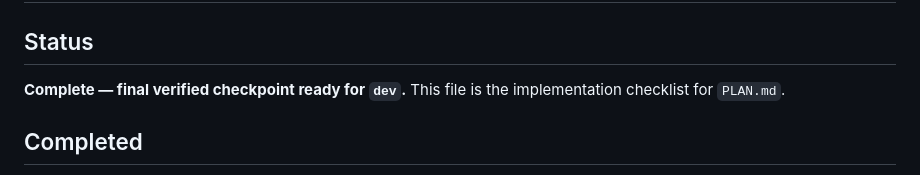
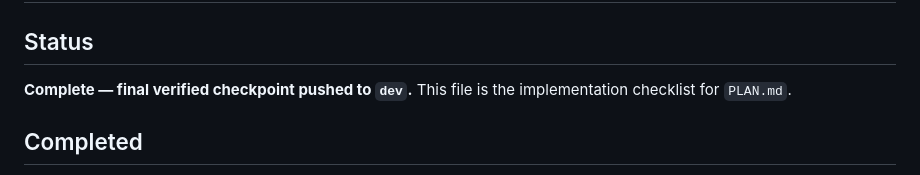
Before and after one commit to KayO-GH/RealDoor-HackNation-Project, a Markdown page: PROGRESS.md, the part around the change. Rendered like a GitHub page.

Commit message:
Record dev checkpoint status

```diff
--- a/PROGRESS.md
+++ b/PROGRESS.md
@@ -2,7 +2,7 @@
 
 ## Status
 
-**Complete — final verified checkpoint ready for `dev`.** This file is the implementation checklist for `PLAN.md`.
+**Complete — final verified checkpoint pushed to `dev`.** This file is the implementation checklist for `PLAN.md`.
 
 ## Completed
 
```
